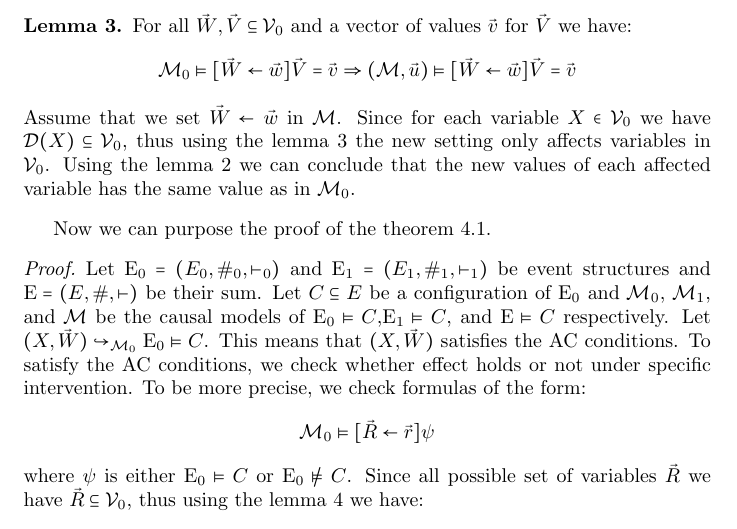
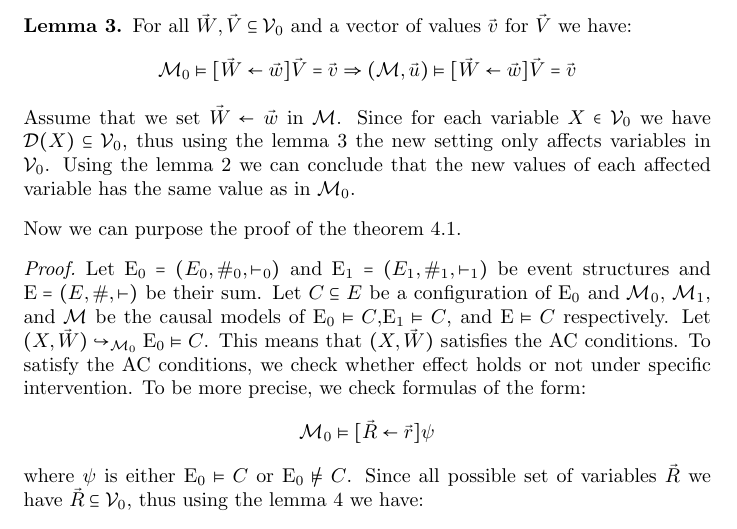
Before and after one commit to seyhani/causality, a LaTeX document (docs/draft/main.tex, which reads docs/draft/sections/composition.tex): part of page 21 of 22, cut so that both start at the same text. Compiled offline with pdfLaTeX.

Commit message:
fix indent

```diff
--- a/docs/draft/sections/composition.tex
+++ b/docs/draft/sections/composition.tex
@@ -206,8 +206,7 @@ Let $\vec u$ be the settings of exogenous variables in $\m$.
     Using the lemma 2 we can conclude that the new values of each affected
     variable has the same value as in $\m_0$.
 \end{lemma}
-
-Now we can purpose the proof of the theorem 4.1.
+\noindent Now we can purpose the proof of the theorem 4.1.
 \begin{proof}
     Let $\es_0 = (E_0,\#_0,\vdash_0)$ and $\es_1 = (E_1,\#_1,\vdash_1)$ be event
     structures and $\es = (E,\#,\vdash)$ be their sum.
```
